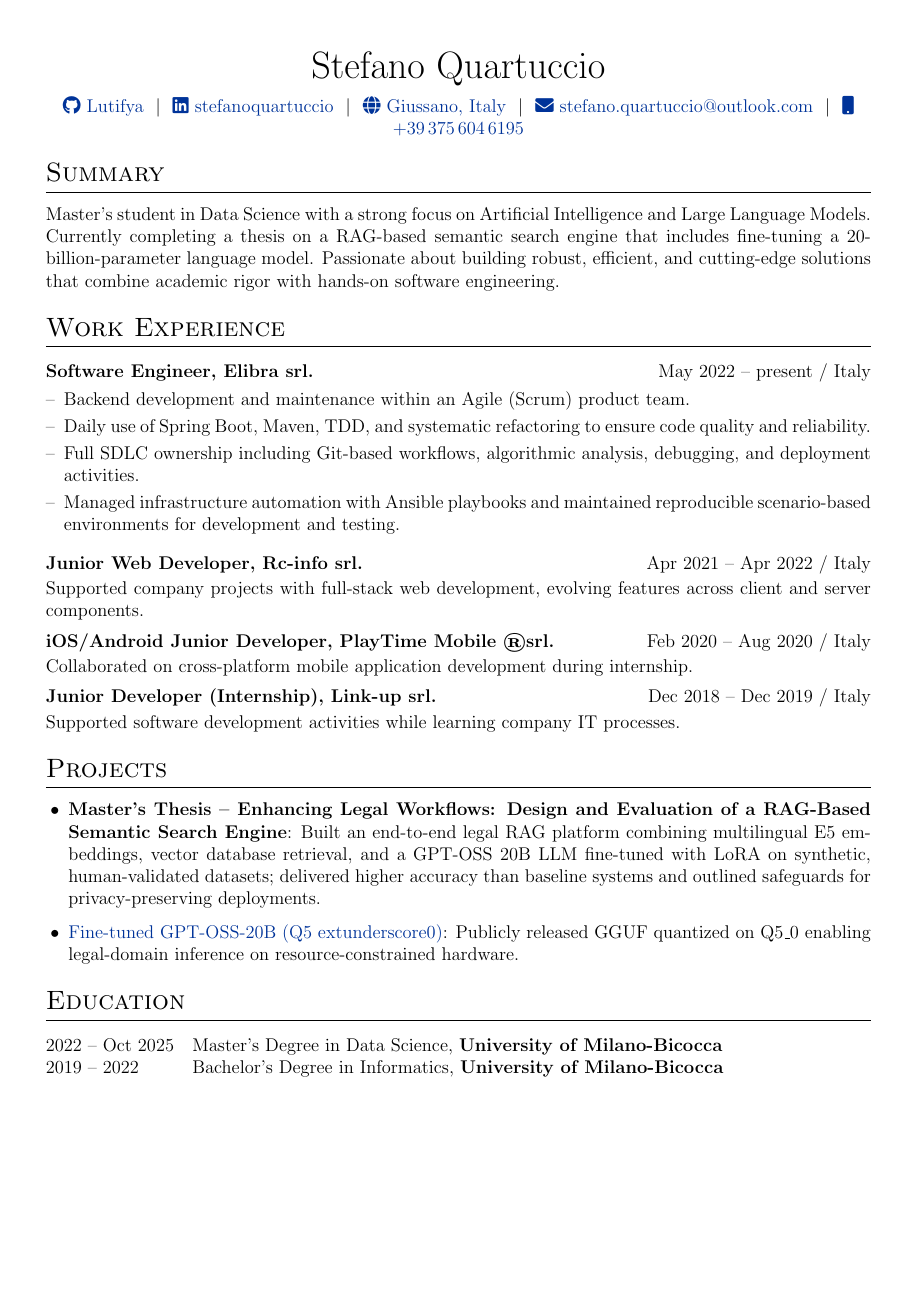
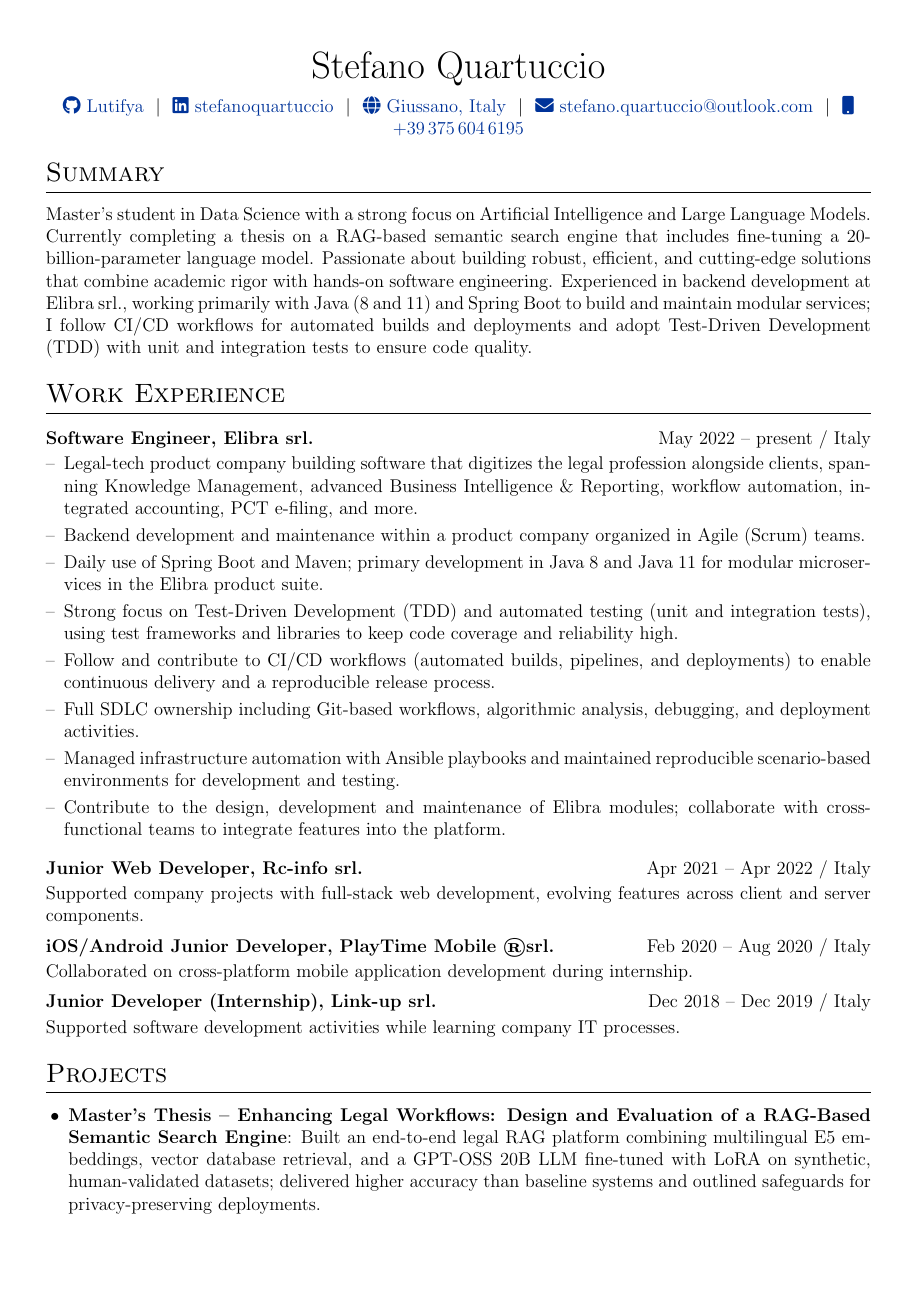
Before and after one commit to Lutifya/resume, a LaTeX CV (cv.tex): page 1 of 2. Compiled offline with pdfLaTeX.

Commit message:
modifiche all'ultimo lavoro

```diff
--- a/cv.tex
+++ b/cv.tex
@@ -129,15 +129,20 @@
 %Interests/ Keywords/ Summary
 \section{Summary}
 Master's student in Data Science with a strong focus on Artificial Intelligence and Large Language Models. Currently completing a thesis on a RAG-based semantic search engine that includes fine-tuning a 20-billion-parameter language model. Passionate about building robust, efficient, and cutting-edge solutions that combine academic rigor with hands-on software engineering.
+Experienced in backend development at Elibra srl., working primarily with Java (8 and 11) and Spring Boot to build and maintain modular services; I follow CI/CD workflows for automated builds and deployments and adopt Test-Driven Development (TDD) with unit and integration tests to ensure code quality.
 
 %Experience
 \section{Work Experience}
 
 \begin{joblong}{Software Engineer, Elibra srl.}{May 2022 -- present / Italy}
-\item Backend development and maintenance within an Agile (Scrum) product team.
-\item Daily use of Spring Boot, Maven, TDD, and systematic refactoring to ensure code quality and reliability.
+\item Legal-tech product company building software that digitizes the legal profession alongside clients, spanning Knowledge Management, advanced Business Intelligence \& Reporting, workflow automation, integrated accounting, PCT e-filing, and more.
+\item Backend development and maintenance within a product company organized in Agile (Scrum) teams.
+\item Daily use of Spring Boot and Maven; primary development in Java 8 and Java 11 for modular microservices in the Elibra product suite.
+\item Strong focus on Test-Driven Development (TDD) and automated testing (unit and integration tests), using test frameworks and libraries to keep code coverage and reliability high.
+\item Follow and contribute to CI/CD workflows (automated builds, pipelines, and deployments) to enable continuous delivery and a reproducible release process.
 \item Full SDLC ownership including Git-based workflows, algorithmic analysis, debugging, and deployment activities.
 \item Managed infrastructure automation with Ansible playbooks and maintained reproducible scenario-based environments for development and testing.
+\item Contribute to the design, development and maintenance of Elibra modules; collaborate with cross-functional teams to integrate features into the platform.
 \end{joblong}
 
 \begin{jobshort}{Junior Web Developer, Rc-info srl.}{Apr 2021 -- Apr 2022 / Italy}
```
Also changed, not shown: cv.tex (5 more changed lines).
